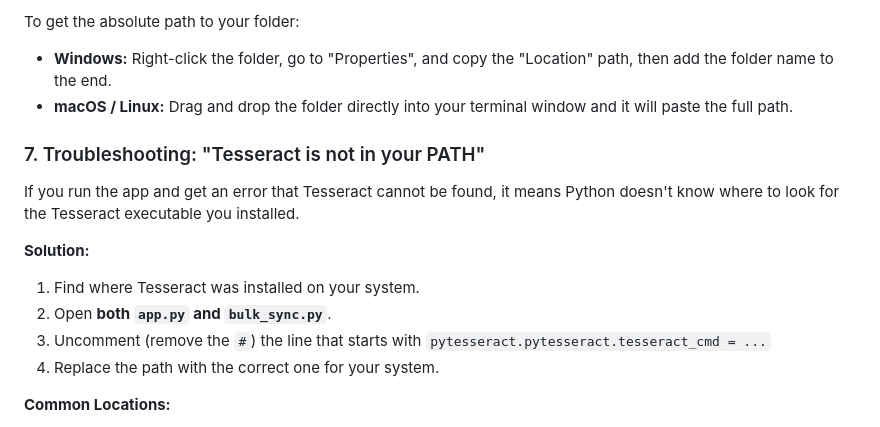
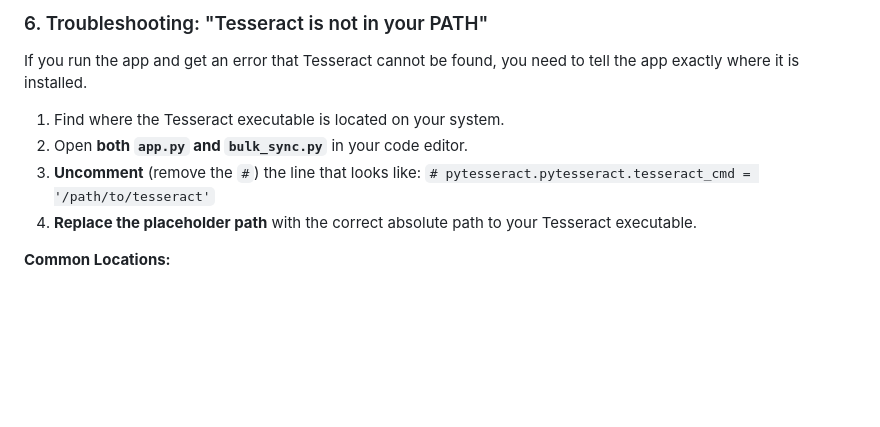
Before and after one commit to brayvid/ocr-image-search, a Markdown page: README.md, the part around one of its changes. GitHub-like rendering; blank space fills up the shorter version.

```diff
--- a/README.md
+++ b/README.md
@@ -94,16 +71,11 @@ IMAGE_FOLDER=/path/to/your/image/folder
 
-To get the absolute path to your folder:
-*   **Windows:** Right-click the folder, go to "Properties", and copy the "Location" path, then add the folder name to the end.
-*   **macOS / Linux:** Drag and drop the folder directly into your terminal window and it will paste the full path.
-
-### 7. Troubleshooting: "Tesseract is not in your PATH"
-If you run the app and get an error that Tesseract cannot be found, it means Python doesn't know where to look for the Tesseract executable you installed.
-
-**Solution:**
-1.  Find where Tesseract was installed on your system.
-2.  Open **both `app.py` and `bulk_sync.py`**.
-3.  Uncomment (remove the `#`) the line that starts with `pytesseract.pytesseract.tesseract_cmd = ...`
-4.  Replace the path with the correct one for your system.
+### 6. Troubleshooting: "Tesseract is not in your PATH"
+If you run the app and get an error that Tesseract cannot be found, you need to tell the app exactly where it is installed.
+1.  Find where the Tesseract executable is located on your system.
+2.  Open **both `app.py` and `bulk_sync.py`** in your code editor.
+3.  **Uncomment** (remove the `#`) the line that looks like:
+    `# pytesseract.pytesseract.tesseract_cmd = '/path/to/tesseract'`
+4.  **Replace the placeholder path** with the correct absolute path to your Tesseract executable.
 
 **Common Locations:**
 *   **macOS (Apple Silicon):** `'/opt/homebrew/bin/tesseract'`
```
Also changed, not shown: other parts of README.md (+23 -46 lines).
